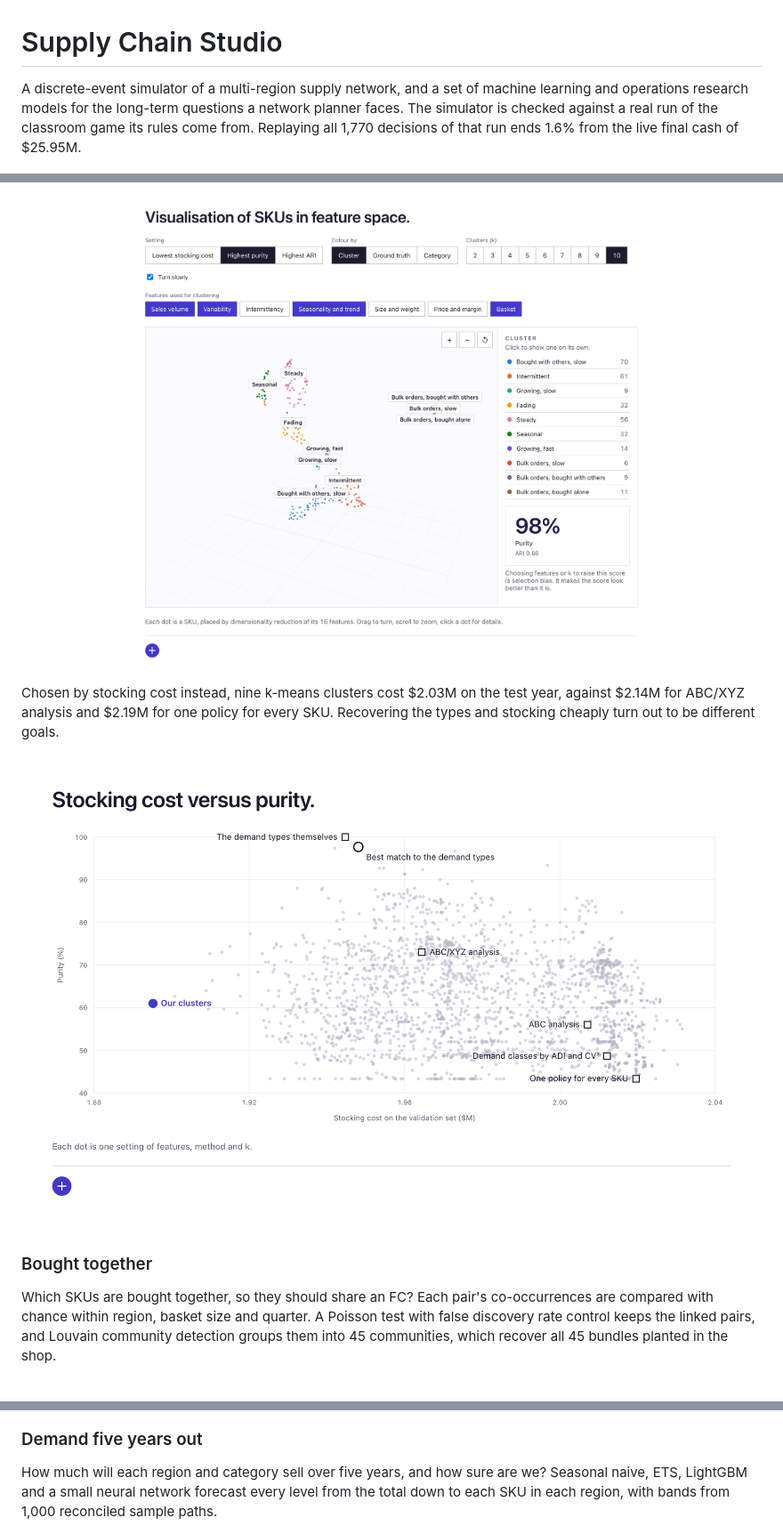
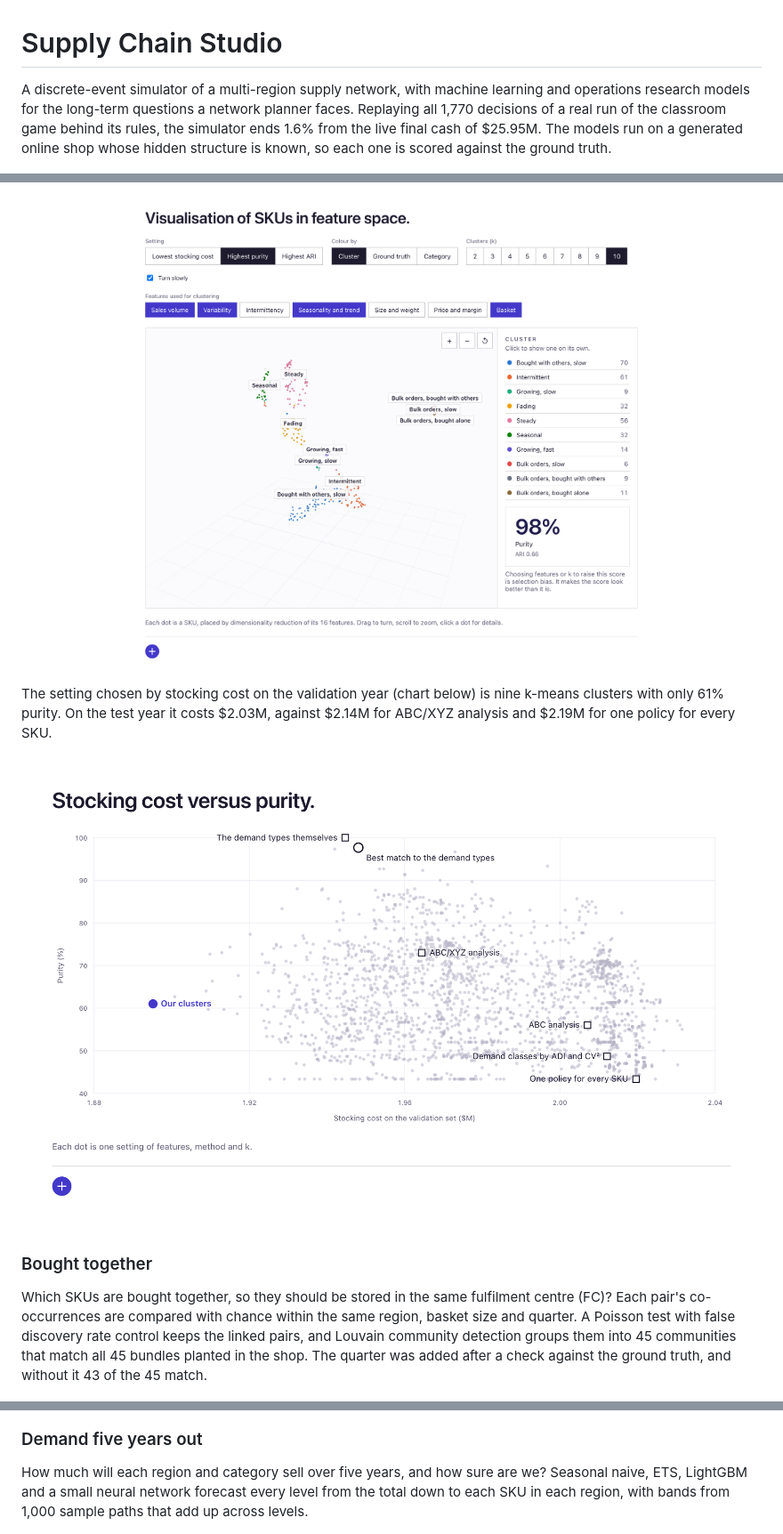
Before and after one commit to Kilian-S/supply-chain-studio, a Markdown page: README.md, 3 parts joined by grey strips. Shown at 89% size. Drawn GitHub-style.

```diff
--- a/README.md
+++ b/README.md
@@ -1,9 +1,10 @@
 # Supply Chain Studio
 
-A discrete-event simulator of a multi-region supply network, and a set of machine learning and
-operations research models for the long-term questions a network planner faces. The simulator is
-checked against a real run of the classroom game its rules come from. Replaying all 1,770
-decisions of that run ends 1.6% from the live final cash of $25.95M.
+A discrete-event simulator of a multi-region supply network, with machine learning and operations
+research models for the long-term questions a network planner faces. Replaying all 1,770
+decisions of a real run of the classroom game behind its rules, the simulator ends 1.6% from the
+live final cash of $25.95M. The models run on a generated online shop whose hidden structure is
+known, so each one is scored against the ground truth.
 
 <img src="docs/screenshots/simulator-network.png" alt="The simulator on day 1,201 of the replayed run" width="100%">
 
@@ -74,7 +77,7 @@ the highest purity recovers the hidden demand types almost exactly.
 
 <img src="docs/screenshots/clustering-map.png" alt="SKUs in feature space at the highest-purity setting" width="100%">
 
-Chosen by stocking cost instead, nine k-means clusters cost $2.03M on the test year, against $2.14M for
-ABC/XYZ analysis and $2.19M for one policy for every SKU. Recovering the types and stocking
-cheaply turn out to be different goals.
+The setting chosen by stocking cost on the validation year (chart below) is nine k-means clusters
+with only 61% purity. On the test year it costs $2.03M, against $2.14M for ABC/XYZ analysis and
+$2.19M for one policy for every SKU.
 
@@ -82,10 +85,11 @@ cheaply turn out to be different goals.
 
 ### Bought together
 
-Which SKUs are bought together, so they should share an FC? Each pair's co-occurrences are
-compared with chance within region, basket size and quarter. A Poisson test with false discovery
-rate control keeps the linked pairs, and Louvain community detection groups them into 45
-communities, which recover all 45 bundles planted in the shop.
+Which SKUs are bought together, so they should be stored in the same fulfilment centre (FC)? Each
+pair's co-occurrences are compared with chance within the same region, basket size and quarter. A
+Poisson test with false discovery rate control keeps the linked pairs, and Louvain community
+detection groups them into 45 communities that match all 45 bundles planted in the shop. The
+quarter was added after a check against the ground truth, and without it 43 of the 45 match.
 
 <img src="docs/screenshots/affinity-network.png" alt="The network of linked pairs, coloured by community" width="100%">
 
@@ -98,7 +103,7 @@ by category and 39.4% at random. The gain is modest because most baskets mix unr
 
 How much will each region and category sell over five years, and how sure are we? Seasonal naive,
 ETS, LightGBM and a small neural network forecast every level from the total down to each SKU in
-each region, with bands from 1,000 reconciled sample paths.
+each region, with bands from 1,000 sample paths that add up across levels.
 
 <img src="docs/screenshots/forecast-fan.png" alt="The five-year forecast of total demand against the actual" width="100%">
 
```
Also changed, not shown: other parts of README.md (+36 -29 lines), docs/screenshots/designer.png, docs/screenshots/models-home.png (deleted).
